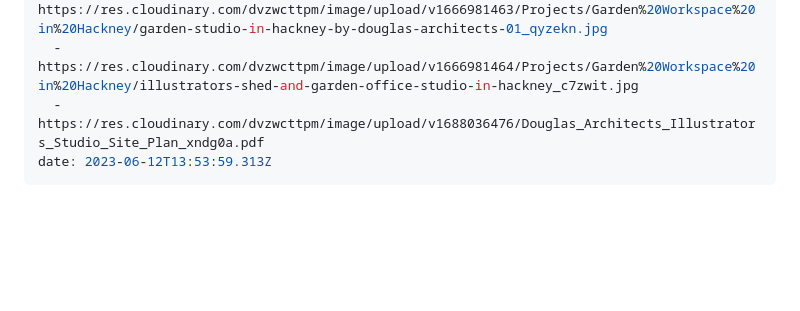
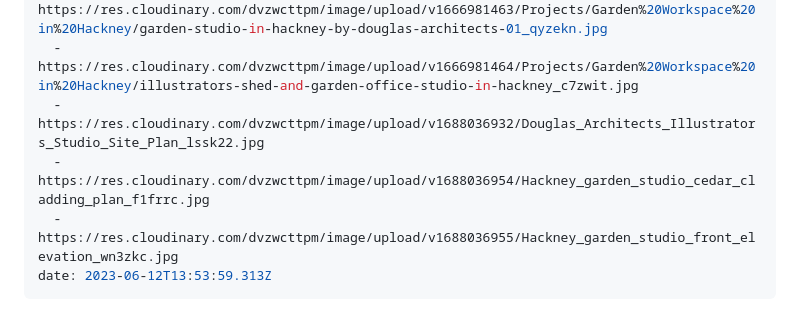
Before and after one commit to webontoast/da-004, a Markdown page: src/projects/garden-workspace-in-hackney.md, the part around the change. Drawn GitHub-style; blank space fills up the shorter version.

Commit message:
Update Projects “garden-workspace-in-hackney”

```diff
--- a/src/projects/garden-workspace-in-hackney.md
+++ b/src/projects/garden-workspace-in-hackney.md
@@ -15,7 +15,9 @@ imageGallery:
   - https://res.cloudinary.com/dvzwcttpm/image/upload/v1666981463/Projects/Garden%20Workspace%20in%20Hackney/Douglas_Architects_Illustrators_Studio_in_Hackney_07jpg_nmkbqj.jpg
   - https://res.cloudinary.com/dvzwcttpm/image/upload/v1666981463/Projects/Garden%20Workspace%20in%20Hackney/garden-studio-in-hackney-by-douglas-architects-01_qyzekn.jpg
   - https://res.cloudinary.com/dvzwcttpm/image/upload/v1666981464/Projects/Garden%20Workspace%20in%20Hackney/illustrators-shed-and-garden-office-studio-in-hackney_c7zwit.jpg
-  - https://res.cloudinary.com/dvzwcttpm/image/upload/v1688036476/Douglas_Architects_Illustrators_Studio_Site_Plan_xndg0a.pdf
+  - https://res.cloudinary.com/dvzwcttpm/image/upload/v1688036932/Douglas_Architects_Illustrators_Studio_Site_Plan_lssk22.jpg
+  - https://res.cloudinary.com/dvzwcttpm/image/upload/v1688036954/Hackney_garden_studio_cedar_cladding_plan_f1frrc.jpg
+  - https://res.cloudinary.com/dvzwcttpm/image/upload/v1688036955/Hackney_garden_studio_front_elevation_wn3zkc.jpg
 date: 2023-06-12T13:53:59.313Z
 ---
 Our design for a studio for an illustrator starts with the notion of a creative shed surrounded by trees. The outside is designed to be rough and textured to blend in to its very leafy surroundings, while the inside is all about simplicity and light.
```
